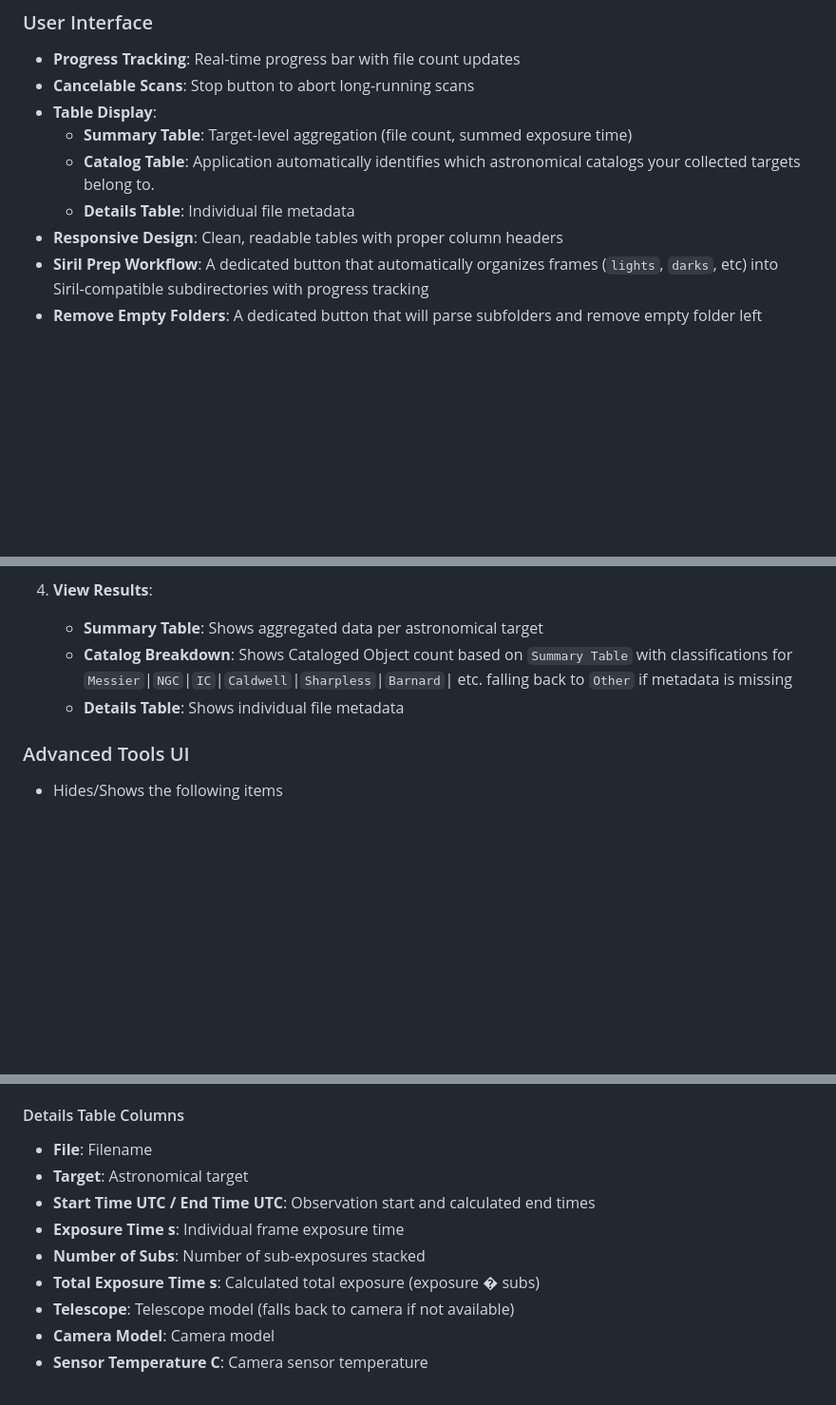
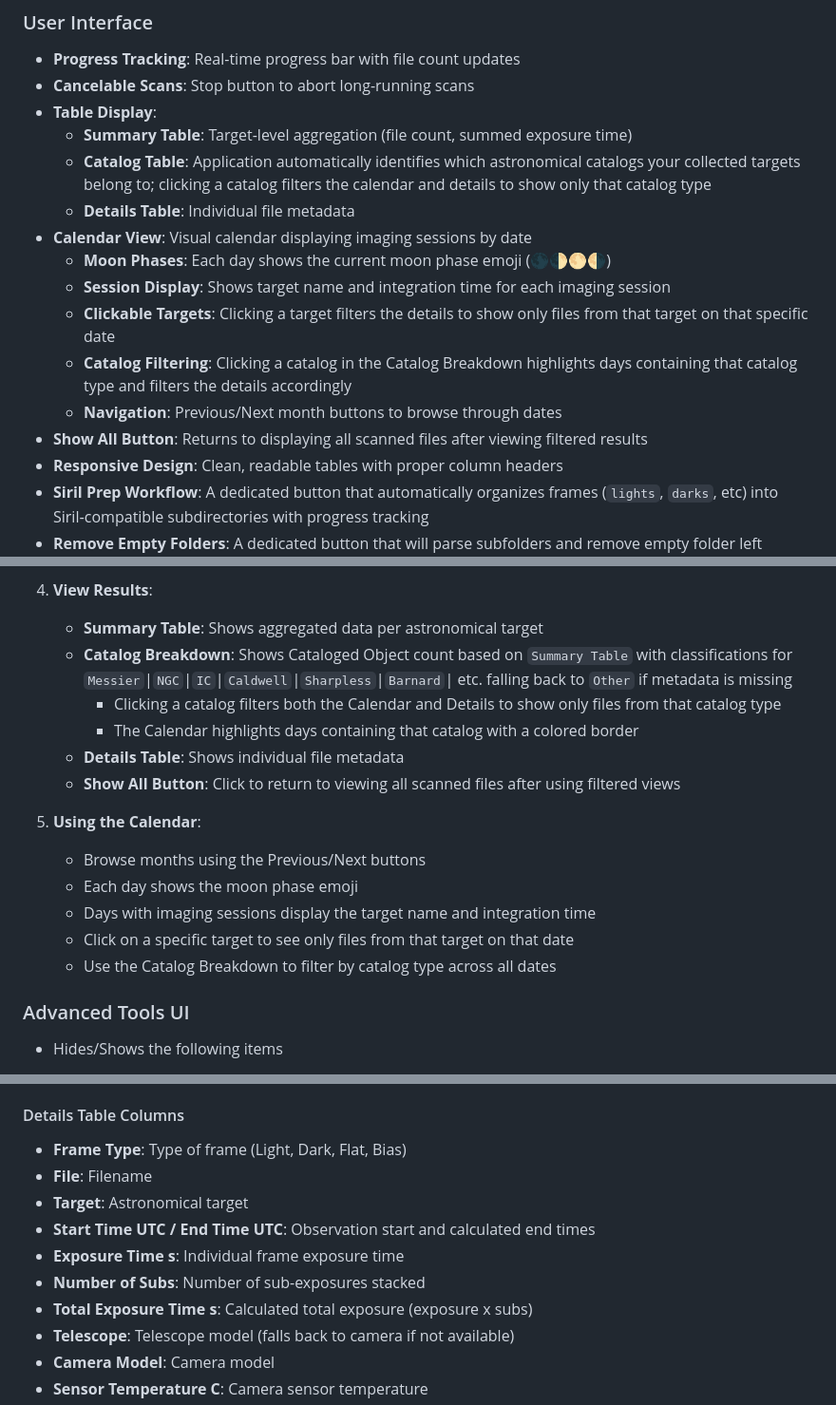
Before and after one commit to sodacycle/Astro_Projects, a Markdown page: README.md, 3 parts joined by grey strips. Shown at 95% size. GitHub-like rendering; blank space fills up the shorter version.

Commit message:
Updated the README.md to show recent major changes to the UI and new added features.

```diff
--- a/README.md
+++ b/README.md
@@ -33,8 +33,15 @@ A cross-platform desktop application for scanning and analyzing FITS (Flexible I
 - **Cancelable Scans**: Stop button to abort long-running scans
 - **Table Display**:
   - **Summary Table**: Target-level aggregation (file count, summed exposure time)
-  - **Catalog Table**: Application automatically identifies which astronomical catalogs your collected targets belong to.
+  - **Catalog Table**: Application automatically identifies which astronomical catalogs your collected targets belong to; clicking a catalog filters the calendar and details to show only that catalog type
   - **Details Table**: Individual file metadata
+- **Calendar View**: Visual calendar displaying imaging sessions by date
+  - **Moon Phases**: Each day shows the current moon phase emoji (🌑🌓🌕🌗)
+  - **Session Display**: Shows target name and integration time for each imaging session
+  - **Clickable Targets**: Clicking a target filters the details to show only files from that target on that specific date
+  - **Catalog Filtering**: Clicking a catalog in the Catalog Breakdown highlights days containing that catalog type and filters the details accordingly
+  - **Navigation**: Previous/Next month buttons to browse through dates
+- **Show All Button**: Returns to displaying all scanned files after viewing filtered results
 - **Responsive Design**: Clean, readable tables with proper column headers
 - **Siril Prep Workflow**: A dedicated button that automatically organizes frames (`lights`, `darks`, etc) into Siril‑compatible subdirectories with progress tracking
 - **Remove Empty Folders**: A dedicated button that will parse subfolders and remove empty folder left behind once `Organize Stacked Files` has been used
@@ -171,9 +178,19 @@ A cross-platform desktop application for scanning and analyzing FITS (Flexible I
    - Use Stop Scan to cancel if needed
 
 4. **View Results**:
-   - **Summary Table**: Shows aggregated data per astronomical target
-   - **Catalog Breakdown**: Shows Cataloged Object count based on `Summary Table` with classifications for `Messier`|`NGC`|`IC`|`Caldwell`|`Sharpless`|`Barnard`| etc. falling back to `Other` if metadata is missing
-   - **Details Table**: Shows individual file metadata
+    - **Summary Table**: Shows aggregated data per astronomical target
+    - **Catalog Breakdown**: Shows Cataloged Object count based on `Summary Table` with classifications for `Messier`|`NGC`|`IC`|`Caldwell`|`Sharpless`|`Barnard`| etc. falling back to `Other` if metadata is missing
+      - Clicking a catalog filters both the Calendar and Details to show only files from that catalog type
+      - The Calendar highlights days containing that catalog with a colored border
+    - **Details Table**: Shows individual file metadata
+    - **Show All Button**: Click to return to viewing all scanned files after using filtered views
+
+5. **Using the Calendar**:
+    - Browse months using the Previous/Next buttons
+    - Each day shows the moon phase emoji
+    - Days with imaging sessions display the target name and integration time
+    - Click on a specific target to see only files from that target on that date
+    - Use the Catalog Breakdown to filter by catalog type across all dates
 
 ### Advanced Tools UI
  - Hides/Shows the following items
@@ -226,12 +243,13 @@ A cross-platform desktop application for scanning and analyzing FITS (Flexible I
 - **Total Integration Time**: Total exposure time across all files in `HH:MM:SS` Format
 
 #### Details Table Columns
+- **Frame Type**: Type of frame (Light, Dark, Flat, Bias)
 - **File**: Filename
 - **Target**: Astronomical target
 - **Start Time UTC / End Time UTC**: Observation start and calculated end times
 - **Exposure Time s**: Individual frame exposure time
 - **Number of Subs**: Number of sub-exposures stacked
-- **Total Exposure Time s**: Calculated total exposure (exposure � subs)
+- **Total Exposure Time s**: Calculated total exposure (exposure x subs)
 - **Telescope**: Telescope model (falls back to camera if not available)
 - **Camera Model**: Camera model
 - **Sensor Temperature C**: Camera sensor temperature
```
